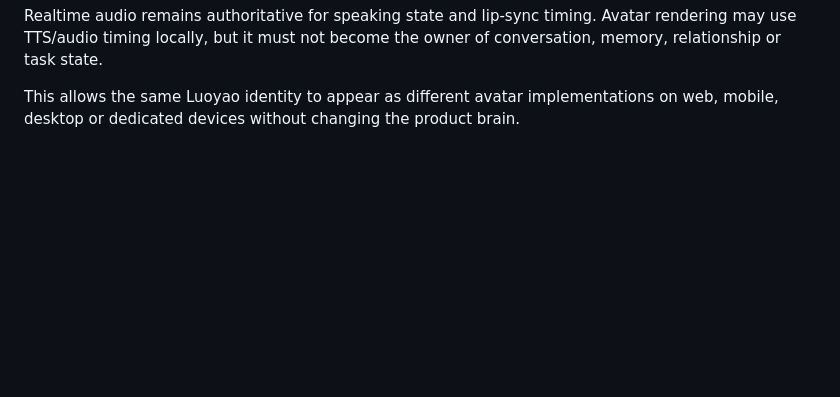
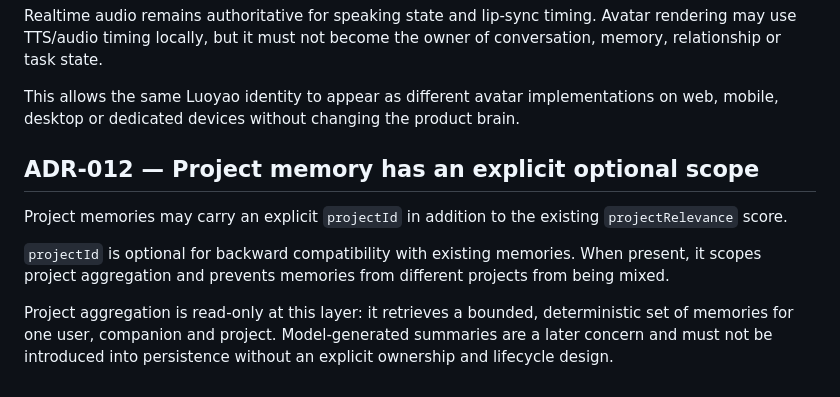
Before and after one commit to bboytang/luoyao-space, a Markdown page: docs/architecture/decisions.md, the part around the change. GitHub-like rendering; blank space fills up the shorter version.

Commit message:
docs: mark project memory aggregation complete

```diff
--- a/docs/architecture/decisions.md
+++ b/docs/architecture/decisions.md
@@ -149,3 +149,12 @@ Brain must not depend on a specific avatar vendor, character asset, 2D/3D engine
 Realtime audio remains authoritative for speaking state and lip-sync timing. Avatar rendering may use TTS/audio timing locally, but it must not become the owner of conversation, memory, relationship or task state.
 
 This allows the same Luoyao identity to appear as different avatar implementations on web, mobile, desktop or dedicated devices without changing the product brain.
+
+
+## ADR-012 — Project memory has an explicit optional scope
+
+Project memories may carry an explicit `projectId` in addition to the existing `projectRelevance` score.
+
+`projectId` is optional for backward compatibility with existing memories. When present, it scopes project aggregation and prevents memories from different projects from being mixed.
+
+Project aggregation is read-only at this layer: it retrieves a bounded, deterministic set of memories for one user, companion and project. Model-generated summaries are a later concern and must not be introduced into persistence without an explicit ownership and lifecycle design.
```
Also changed, not shown: ROADMAP.md (+1 -1 lines).
